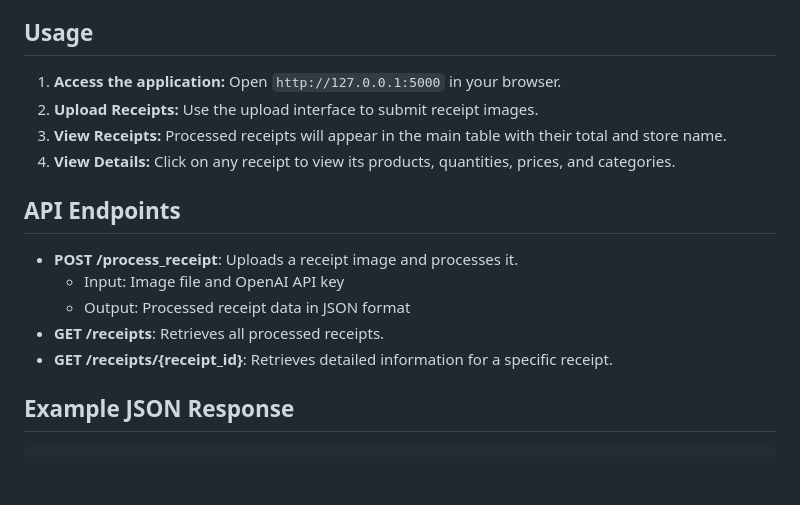
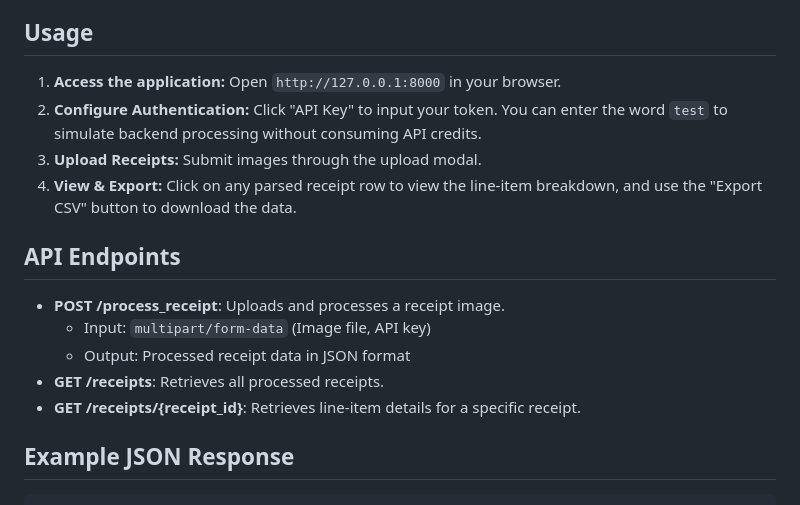
Before and after one commit to JustCabaret/AIReceiptParser, a Markdown page: README.md, the part around one of its changes. GitHub-like rendering; blank space fills up the shorter version.

```diff
--- a/README.md
+++ b/README.md
@@ -71,18 +71,18 @@ Inspired by @IAmTomShaw's [Receipt Vision](https://github.com/IAmTomShaw/receipt
 
 ## Usage
 
-1. **Access the application:** Open `http://127.0.0.1:5000` in your browser.
-2. **Upload Receipts:** Use the upload interface to submit receipt images.
-3. **View Receipts:** Processed receipts will appear in the main table with their total and store name.
-4. **View Details:** Click on any receipt to view its products, quantities, prices, and categories.
+1. **Access the application:** Open `http://127.0.0.1:8000` in your browser.
+2. **Configure Authentication:** Click "API Key" to input your token. You can enter the word `test` to simulate backend processing without consuming API credits.
+3. **Upload Receipts:** Submit images through the upload modal.
+4. **View & Export:** Click on any parsed receipt row to view the line-item breakdown, and use the "Export CSV" button to download the data.
 
 ## API Endpoints
 
-- **POST /process_receipt**: Uploads a receipt image and processes it.
-  - Input: Image file and OpenAI API key
+- **POST /process_receipt**: Uploads and processes a receipt image.
+  - Input: `multipart/form-data` (Image file, API key)
   - Output: Processed receipt data in JSON format
 - **GET /receipts**: Retrieves all processed receipts.
-- **GET /receipts/{receipt_id}**: Retrieves detailed information for a specific receipt.
+- **GET /receipts/{receipt_id}**: Retrieves line-item details for a specific receipt.
 
 ## Example JSON Response
 
```
Also changed, not shown: other parts of README.md (+19 -19 lines).
